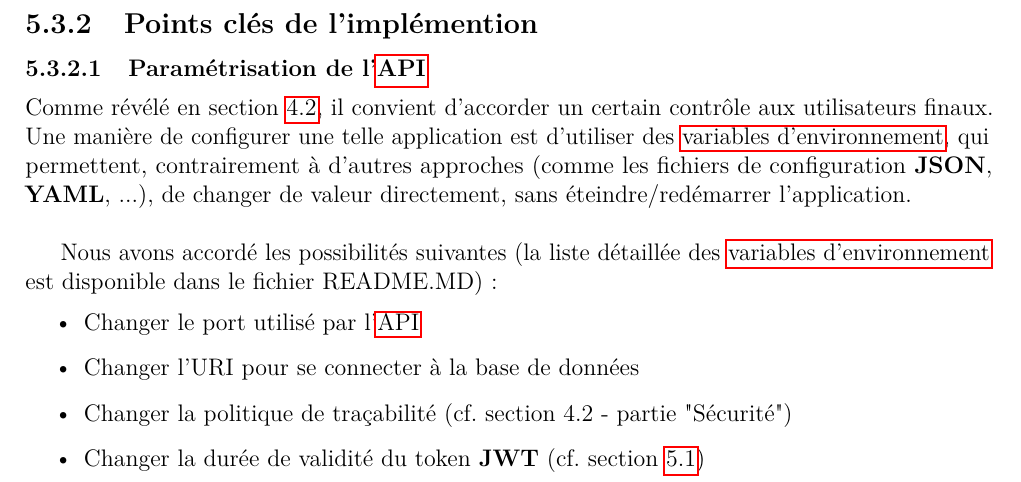
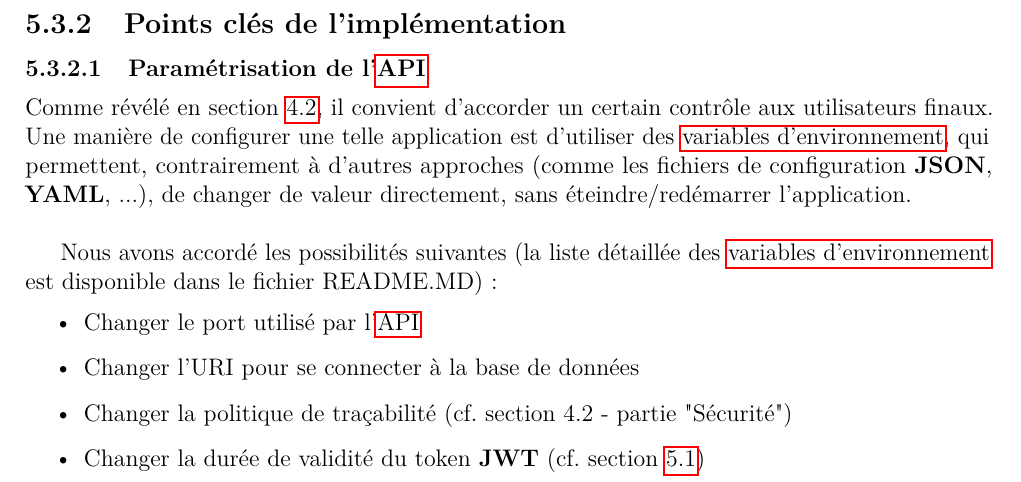
Before and after one commit to SourceCodeOER/thesis, a LaTeX thesis (main.tex, which reads sections/chapters/solution/api/index.tex): part of page 61 of 107, cut so that both start at the same text. Compiled offline with pdfLaTeX.

Commit message:
fix(api): typo

```diff
--- a/sections/chapters/solution/api/index.tex
+++ b/sections/chapters/solution/api/index.tex
@@ -94,7 +94,7 @@ Cette structure ne vous est peut-être pas inconnue, car il s'agit de la structu
 \end{itemize}
 
 \pagebreak
-\subsection{Points clés de l'implémention}
+\subsection{Points clés de l'implémentation}
 
 \subsubsection{Paramétrisation de l'\Gls{api}}
 \label{section:apiConfig}
```
